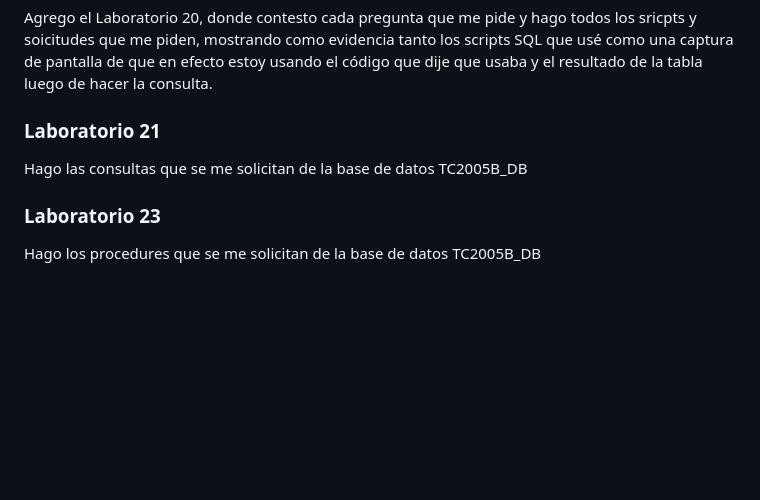
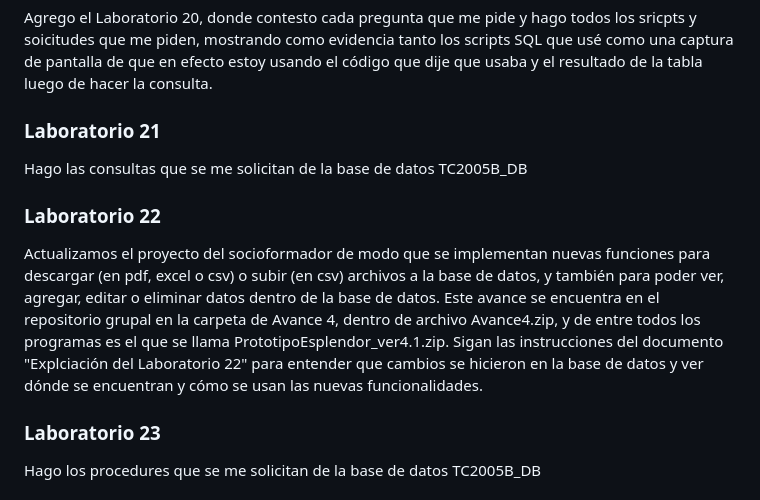
Before and after one commit to JorgeManuelOyoqui/ConstruccionDeSoftwareYTomaDeDecisiones, a Markdown page: README.md, the part around the change. Drawn GitHub-style; blank space fills up the shorter version.

```diff
--- a/README.md
+++ b/README.md
@@ -96,6 +96,9 @@ Agrego el Laboratorio 20, donde contesto cada pregunta que me pide y hago todos
 ### Laboratorio 21
 Hago las consultas que se me solicitan de la base de datos TC2005B_DB
 
+### Laboratorio 22
+Actualizamos el proyecto del socioformador de modo que se implementan nuevas funciones para descargar (en pdf, excel o csv) o subir (en csv) archivos a la base de datos, y también para poder ver, agregar, editar o eliminar datos dentro de la base de datos. Este avance se encuentra en el repositorio grupal en la carpeta de Avance 4, dentro de archivo Avance4.zip, y de entre todos los programas es el que se llama PrototipoEsplendor_ver4.1.zip. Sigan las instrucciones del documento "Explciación del Laboratorio 22" para entender que cambios se hicieron en la base de datos y ver dónde se encuentran y cómo se usan las nuevas funcionalidades.
+
 ### Laboratorio 23
 Hago los procedures que se me solicitan de la base de datos TC2005B_DB
 
```
